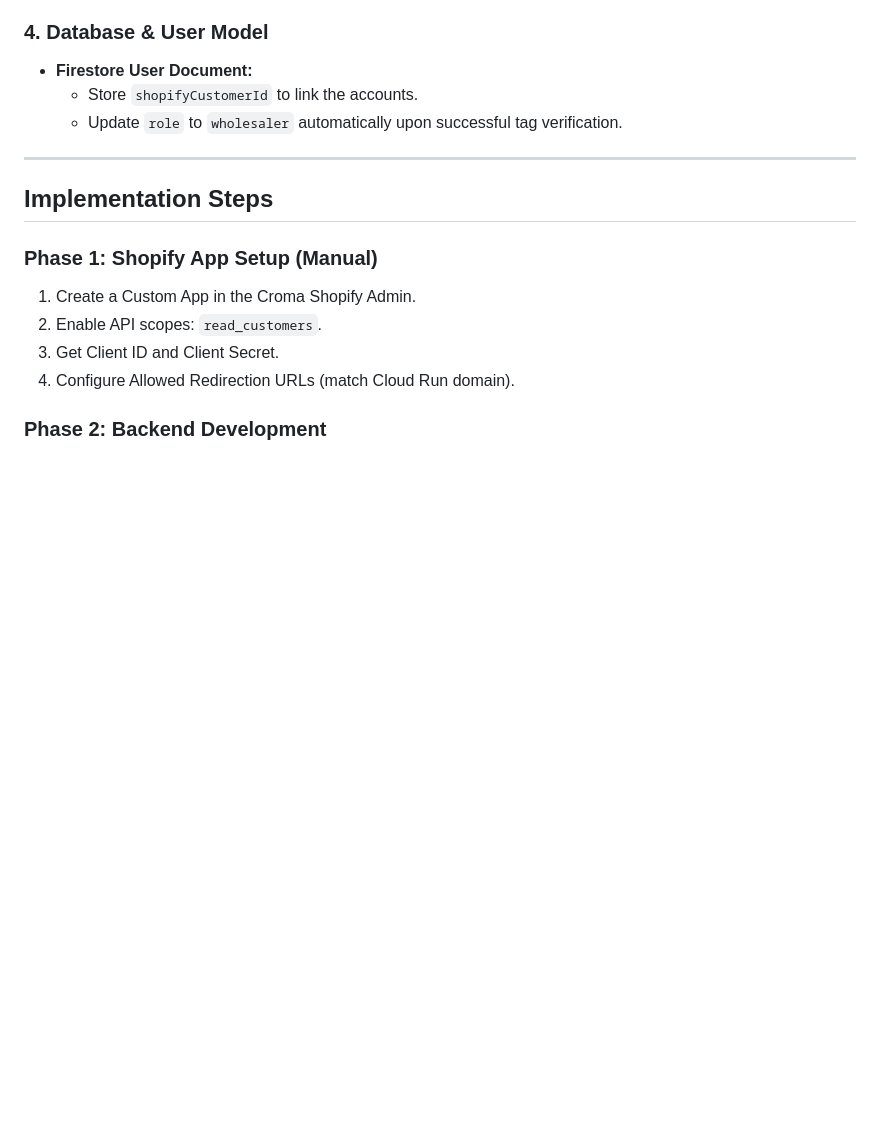
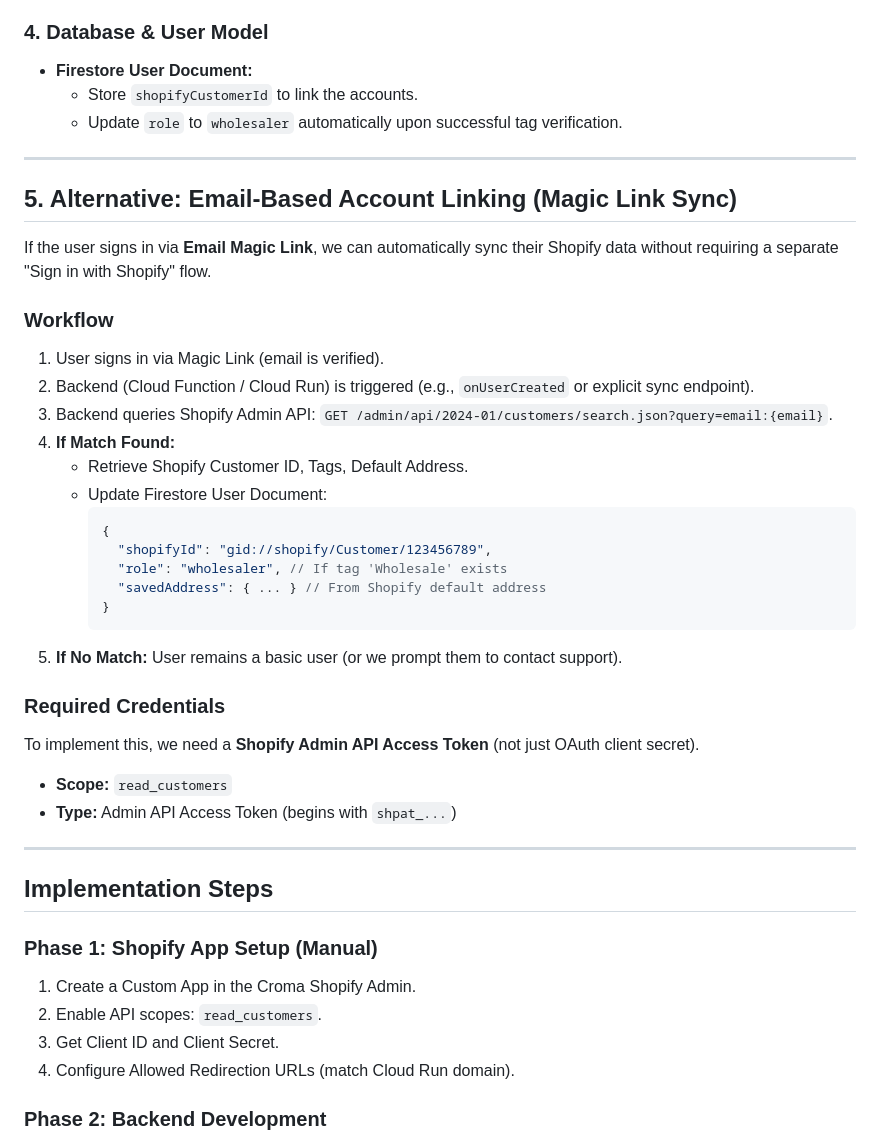
Before and after one commit to JaredEzz/ws-seeker, a Markdown page: docs/SHOPIFY_AUTH_PLAN.md, the part around the change. Rendered like a GitHub page; blank space fills up the shorter version.

Commit message:
Add Email-Based Shopify Linking Strategy 🔗

````diff
--- a/docs/SHOPIFY_AUTH_PLAN.md
+++ b/docs/SHOPIFY_AUTH_PLAN.md
@@ -69,6 +69,34 @@ sequenceDiagram
 
 ---
 
+## 5. Alternative: Email-Based Account Linking (Magic Link Sync)
+
+If the user signs in via **Email Magic Link**, we can automatically sync their Shopify data without requiring a separate "Sign in with Shopify" flow.
+
+### Workflow
+1.  User signs in via Magic Link (email is verified).
+2.  Backend (Cloud Function / Cloud Run) is triggered (e.g., `onUserCreated` or explicit sync endpoint).
+3.  Backend queries Shopify Admin API: `GET /admin/api/2024-01/customers/search.json?query=email:{email}`.
+4.  **If Match Found:**
+    - Retrieve Shopify Customer ID, Tags, Default Address.
+    - Update Firestore User Document:
+      ```json
+      {
+        "shopifyId": "gid://shopify/Customer/123456789",
+        "role": "wholesaler", // If tag 'Wholesale' exists
+        "savedAddress": { ... } // From Shopify default address
+      }
+      ```
+5.  **If No Match:** User remains a basic user (or we prompt them to contact support).
+
+### Required Credentials
+To implement this, we need a **Shopify Admin API Access Token** (not just OAuth client secret).
+
+- **Scope:** `read_customers`
+- **Type:** Admin API Access Token (begins with `shpat_...`)
+
+---
+
 ## Implementation Steps
 
 ### Phase 1: Shopify App Setup (Manual)
````
